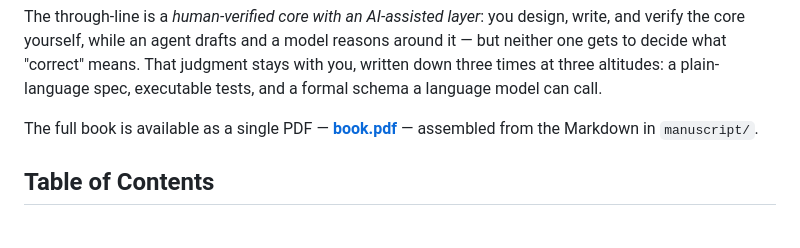
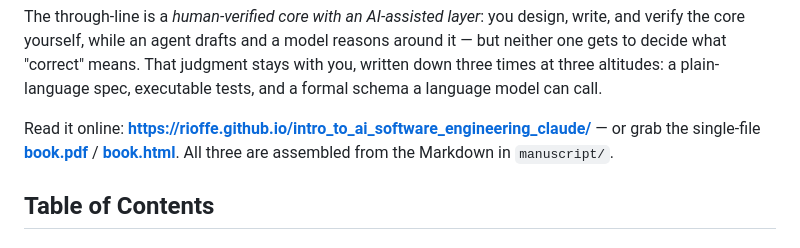
Before and after one commit to rioffe/intro_to_ai_software_engineering, a Markdown page: README.md, the part around the change. Rendered like a GitHub page.

Commit message:
README: link the live GitHub Pages edition
Co-Authored-By: Claude Sonnet 5 <noreply@anthropic.com>
Claude-Session: https://claude.ai/code/session_01UYf3UrsbVKwjcwejp99Xks

```diff
--- a/README.md
+++ b/README.md
@@ -18,8 +18,9 @@ around it — but neither one gets to decide what "correct" means. That judgment
 stays with you, written down three times at three altitudes: a plain-language
 spec, executable tests, and a formal schema a language model can call.
 
-The full book is available as a single PDF — [**book.pdf**](book.pdf) — assembled
-from the Markdown in `manuscript/`.
+Read it online: **<https://rioffe.github.io/intro_to_ai_software_engineering_claude/>**
+— or grab the single-file [**book.pdf**](book.pdf) / [**book.html**](book.html).
+All three are assembled from the Markdown in `manuscript/`.
 
 ## Table of Contents
 
```
